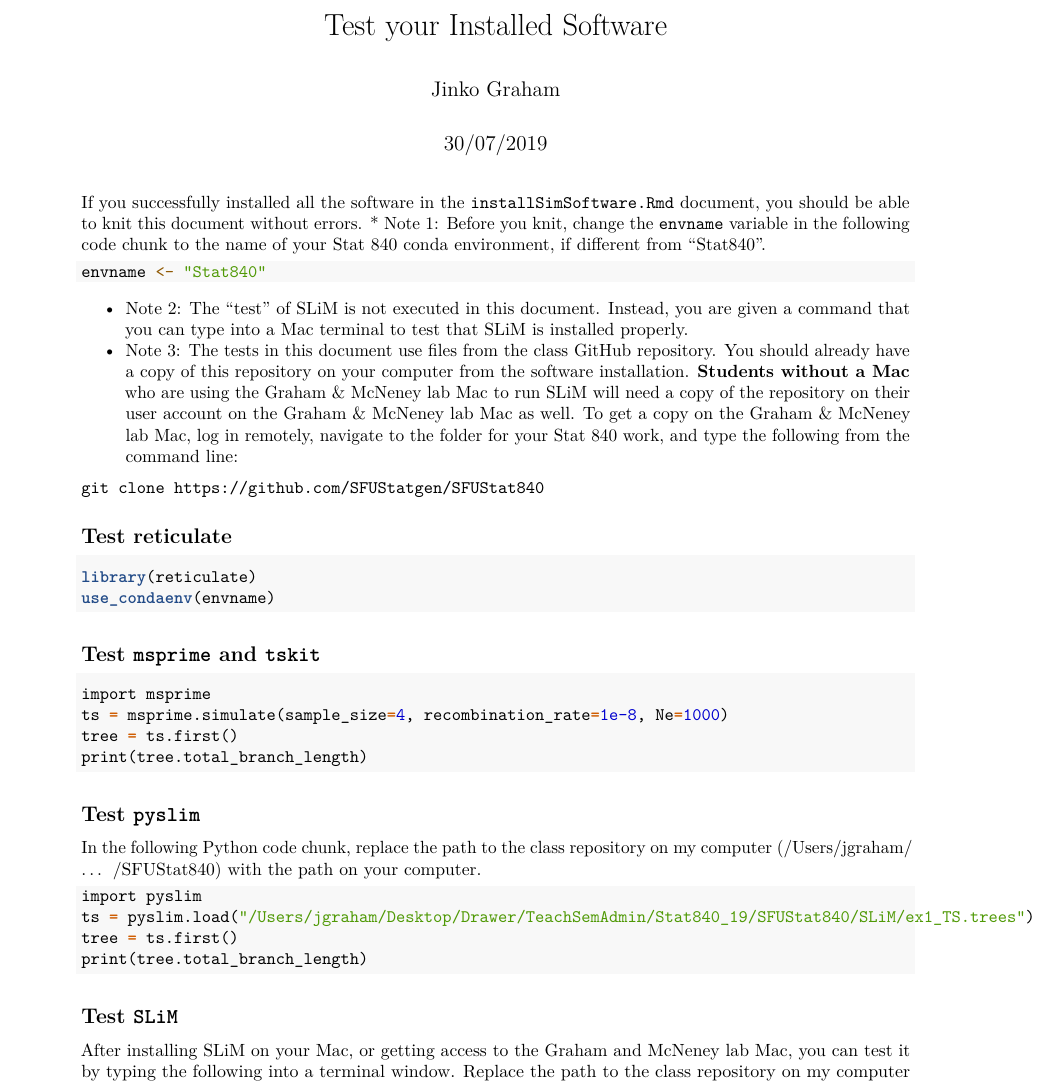
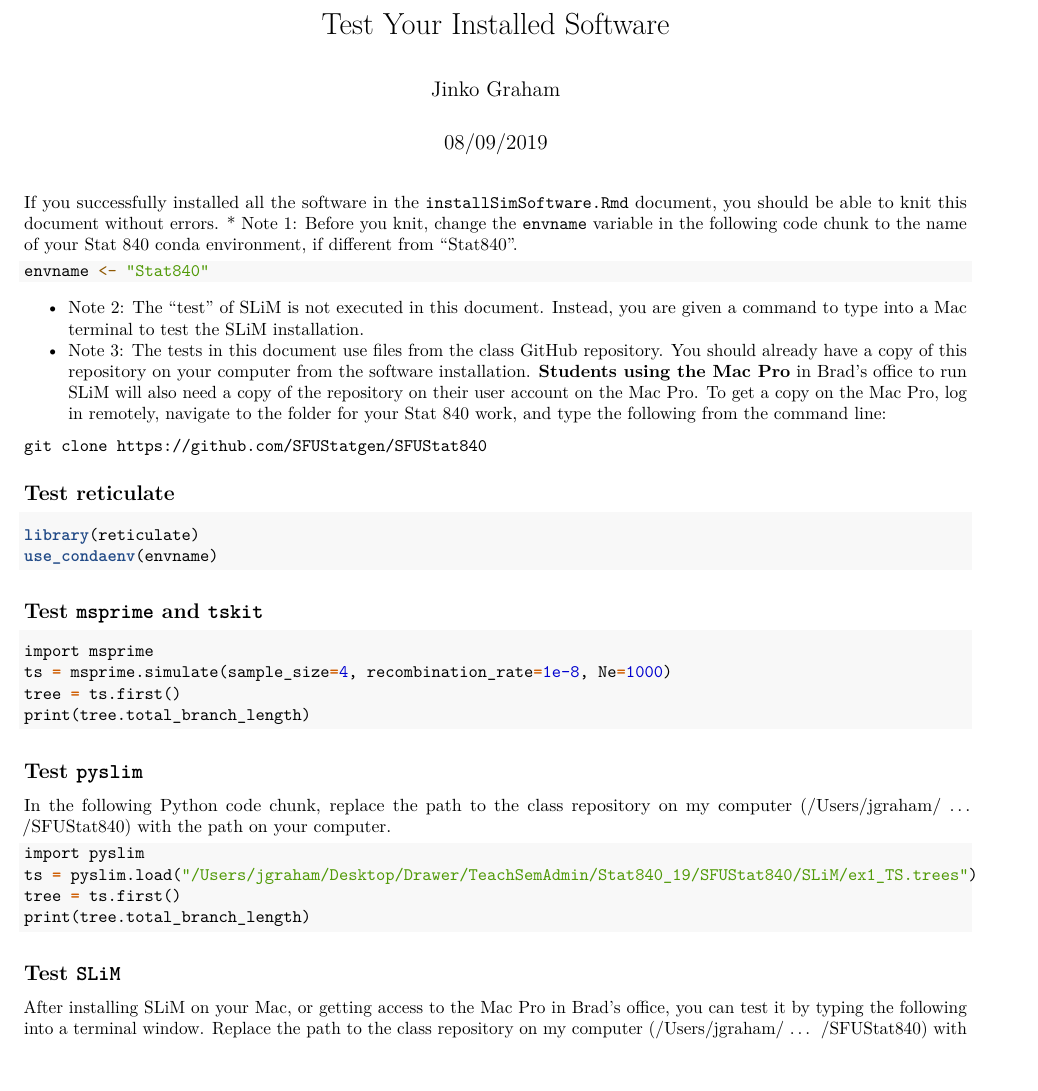
Before and after one commit to SFUStatgen/SFUStat840, an R Markdown document (InstallationNotes/testInst.Rmd): part of page 1 of 2 before the commit and part of the page after it, cut so that both start at the same text. Rendered offline with R 4.5, knitr and Pandoc, then LaTeX, with nearby package versions; the code chunks are not run, so their results and figures are left out.

Commit message:
changed margin to 1 page

````diff
--- a/InstallationNotes/testInst.Rmd
+++ b/InstallationNotes/testInst.Rmd
@@ -1,7 +1,8 @@
 ---
-title: "Test your Installed Software"
+title: "Test Your Installed Software"
 author: "Jinko Graham"
-date: "30/07/2019"
+date: "08/09/2019"
+geometry: margin=1.4cm
 output: pdf_document
 ---
 
@@ -23,26 +24,21 @@ envname <- "Stat840"
 ```
 * Note 2: The "test" of SLiM is not executed
 in this document. Instead, you are given
-a command that you can type into a Mac
-terminal to test that SLiM is
-installed properly.
-* Note 3: The tests in this document use files from the class GitHub
-repository. You should already have a copy of this repository
-on your computer from the software installation.
-**Students without a Mac** who are
-using the Graham & McNeney lab Mac to run SLiM will need a
-copy of the repository on their user account on the Graham & McNeney
-lab Mac as well.
-To get a copy on the Graham & McNeney lab Mac, log in
+a command to type into a Mac
+terminal to test the SLiM installation.
+* Note 3: The tests in this document use files from the
+class GitHub repository. You should already have a copy
+of this repository on your computer from the software installation.
+**Students
+using the Mac Pro** in Brad's office to run SLiM will also
+need a copy of the repository on their user account on the Mac Pro.
+To get a copy on the Mac Pro, log in
 remotely, navigate to the folder for your Stat 840 work,
 and type the following from the command line:
 
 ```
 git clone https://github.com/SFUStatgen/SFUStat840
 ```
-
-
-
 
 
 ## Test reticulate
@@ -78,8 +74,8 @@ print(tree.total_branch_length)
 
 ## Test `SLiM`
 
-After installing SLiM on your Mac, or getting access to the Graham and
-McNeney lab Mac, you
+After installing SLiM on your Mac, or getting access to
+the Mac Pro in Brad's office, you
 can test it by typing the following into a
 terminal window.
 Replace the path to the
````
